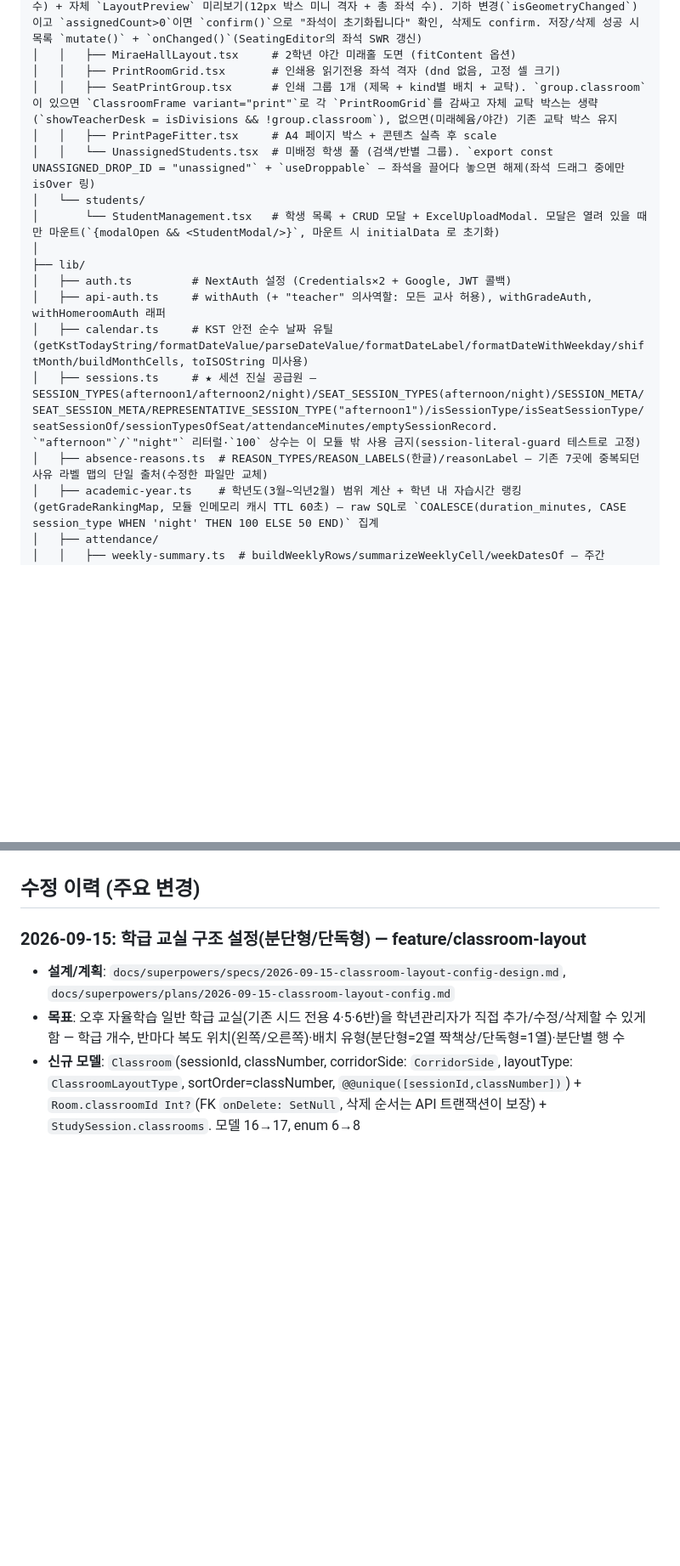
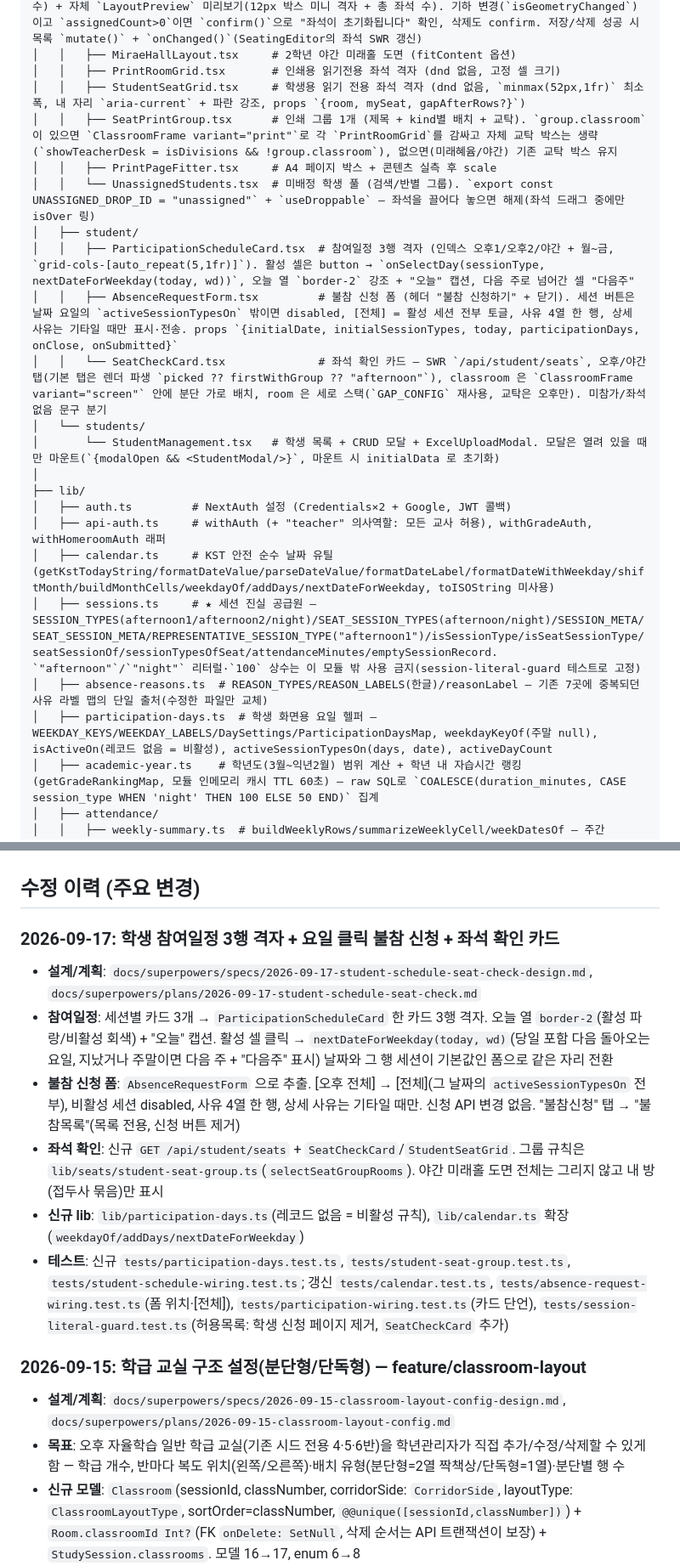
Before and after one commit to ChoisMath/selfstudy, a Markdown page: .claude/PROJECT_MAP.md, 2 parts joined by grey strips. Shown at 85% size. Rendered like a GitHub page; blank space fills up the shorter version.

Commit message:
Sync PROJECT_MAP with student schedule, absence form, and seat check
Co-Authored-By: Claude Fable 5.1 <noreply@anthropic.com>
Claude-Session: https://claude.ai/code/session_01LGV2H6Y2jd4vSd1eE4YqWL

```diff
--- a/.claude/PROJECT_MAP.md
+++ b/.claude/PROJECT_MAP.md
@@ -91,18 +91,24 @@ src/
 │   │   ├── ClassroomConfigModal.tsx # **신규.** 학년관리자용 학급 구조 설정 모달 (props `{grade, onClose, onChanged}`). `useSWR`로 `/api/grade-admin/[grade]/classrooms` 목록(반/유형/복도/행 수/좌석 수/배정 수, `overflow-x-auto` + sticky 헤더) + 추가/수정 폼(반 번호·복도 라디오·유형 라디오·분단별 행 수) + 자체 `LayoutPreview` 미리보기(12px 박스 미니 격자 + 총 좌석 수). 기하 변경(`isGeometryChanged`)이고 `assignedCount>0`이면 `confirm()`으로 "좌석이 초기화됩니다" 확인, 삭제도 confirm. 저장/삭제 성공 시 목록 `mutate()` + `onChanged()`(SeatingEditor의 좌석 SWR 갱신)
 │   │   ├── MiraeHallLayout.tsx     # 2학년 야간 미래홀 도면 (fitContent 옵션)
 │   │   ├── PrintRoomGrid.tsx       # 인쇄용 읽기전용 좌석 격자 (dnd 없음, 고정 셀 크기)
+│   │   ├── StudentSeatGrid.tsx     # 학생용 읽기 전용 좌석 격자 (dnd 없음, `minmax(52px,1fr)` 최소 폭, 내 자리 `aria-current` + 파란 강조, props `{room, mySeat, gapAfterRows?}`)
 │   │   ├── SeatPrintGroup.tsx      # 인쇄 그룹 1개 (제목 + kind별 배치 + 교탁). `group.classroom`이 있으면 `ClassroomFrame variant="print"`로 각 `PrintRoomGrid`를 감싸고 자체 교탁 박스는 생략(`showTeacherDesk = isDivisions && !group.classroom`), 없으면(미래혜윰/야간) 기존 교탁 박스 유지
 │   │   ├── PrintPageFitter.tsx     # A4 페이지 박스 + 콘텐츠 실측 후 scale
 │   │   └── UnassignedStudents.tsx  # 미배정 학생 풀 (검색/반별 그룹). `export const UNASSIGNED_DROP_ID = "unassigned"` + `useDroppable` — 좌석을 끌어다 놓으면 해제(좌석 드래그 중에만 isOver 링)
+│   ├── student/
+│   │   ├── ParticipationScheduleCard.tsx  # 참여일정 3행 격자 (인덱스 오후1/오후2/야간 + 월~금, `grid-cols-[auto_repeat(5,1fr)]`). 활성 셀은 button → `onSelectDay(sessionType, nextDateForWeekday(today, wd))`, 오늘 열 `border-2` 강조 + "오늘" 캡션, 다음 주로 넘어간 셀 "다음주"
+│   │   ├── AbsenceRequestForm.tsx         # 불참 신청 폼 (헤더 "불참 신청하기" + 닫기). 세션 버튼은 날짜 요일의 `activeSessionTypesOn` 밖이면 disabled, [전체] = 활성 세션 전부 토글, 사유 4열 한 행, 상세 사유는 기타일 때만 표시·전송. props `{initialDate, initialSessionTypes, today, participationDays, onClose, onSubmitted}`
+│   │   └── SeatCheckCard.tsx              # 좌석 확인 카드 — SWR `/api/student/seats`, 오후/야간 탭(기본 탭은 렌더 파생 `picked ?? firstWithGroup ?? "afternoon"`), classroom 은 `ClassroomFrame variant="screen"` 안에 분단 가로 배치, room 은 세로 스택(`GAP_CONFIG` 재사용, 교탁은 오후만). 미참가/좌석 없음 문구 분기
 │   └── students/
 │       └── StudentManagement.tsx   # 학생 목록 + CRUD 모달 + ExcelUploadModal. 모달은 열려 있을 때만 마운트(`{modalOpen && <StudentModal/>}`, 마운트 시 initialData 로 초기화)
 │
 ├── lib/
 │   ├── auth.ts         # NextAuth 설정 (Credentials×2 + Google, JWT 콜백)
 │   ├── api-auth.ts     # withAuth (+ "teacher" 의사역할: 모든 교사 허용), withGradeAuth, withHomeroomAuth 래퍼
-│   ├── calendar.ts     # KST 안전 순수 날짜 유틸 (getKstTodayString/formatDateValue/parseDateValue/formatDateLabel/formatDateWithWeekday/shiftMonth/buildMonthCells, toISOString 미사용)
+│   ├── calendar.ts     # KST 안전 순수 날짜 유틸 (getKstTodayString/formatDateValue/parseDateValue/formatDateLabel/formatDateWithWeekday/shiftMonth/buildMonthCells/weekdayOf/addDays/nextDateForWeekday, toISOString 미사용)
 │   ├── sessions.ts     # ★ 세션 진실 공급원 — SESSION_TYPES(afternoon1/afternoon2/night)/SEAT_SESSION_TYPES(afternoon/night)/SESSION_META/SEAT_SESSION_META/REPRESENTATIVE_SESSION_TYPE("afternoon1")/isSessionType/isSeatSessionType/seatSessionOf/sessionTypesOfSeat/attendanceMinutes/emptySessionRecord. `"afternoon"`/`"night"` 리터럴·`100` 상수는 이 모듈 밖 사용 금지(session-literal-guard 테스트로 고정)
 │   ├── absence-reasons.ts  # REASON_TYPES/REASON_LABELS(한글)/reasonLabel — 기존 7곳에 중복되던 사유 라벨 맵의 단일 출처(수정한 파일만 교체)
+│   ├── participation-days.ts  # 학생 화면용 요일 헬퍼 — WEEKDAY_KEYS/WEEKDAY_LABELS/DaySettings/ParticipationDaysMap, weekdayKeyOf(주말 null), isActiveOn(레코드 없음 = 비활성), activeSessionTypesOn(days, date), activeDayCount
 │   ├── academic-year.ts    # 학년도(3월~익년2월) 범위 계산 + 학년 내 자습시간 랭킹(getGradeRankingMap, 모듈 인메모리 캐시 TTL 60초) — raw SQL로 `COALESCE(duration_minutes, CASE session_type WHEN 'night' THEN 100 ELSE 50 END)` 집계
 │   ├── attendance/
 │   │   ├── weekly-summary.ts  # buildWeeklyRows/summarizeWeeklyCell/weekDatesOf — 주간 API·"i" 팝업 공용. 셀 상태 우선순위: 비참여 › 불참승인 › 방과후 › 출석 › 결석 › 미체크
@@ -352,6 +360,15 @@ SupervisorReminderLog: teacherId, grade, date(@db.Date), sentAt — @@unique([te
 - 미래혜윰실·야간 Room은 `classroomId=null`로 고정 — `Classroom`은 오후 자율학습의 **일반 학급 교실**(4·5·6반) 전용이며, 담임교사는 구조를 수정할 수 없음(학년관리자/메인관리자만)
 
 ## 수정 이력 (주요 변경)
+
+### 2026-09-17: 학생 참여일정 3행 격자 + 요일 클릭 불참 신청 + 좌석 확인 카드
+
+- **설계/계획**: `docs/superpowers/specs/2026-09-17-student-schedule-seat-check-design.md`, `docs/superpowers/plans/2026-09-17-student-schedule-seat-check.md`
+- **참여일정**: 세션별 카드 3개 → `ParticipationScheduleCard` 한 카드 3행 격자. 오늘 열 `border-2`(활성 파랑/비활성 회색) + "오늘" 캡션. 활성 셀 클릭 → `nextDateForWeekday(today, wd)`(당일 포함 다음 돌아오는 요일, 지났거나 주말이면 다음 주 + "다음주" 표시) 날짜와 그 행 세션이 기본값인 폼으로 같은 자리 전환
+- **불참 신청 폼**: `AbsenceRequestForm` 으로 추출. [오후 전체] → [전체](그 날짜의 `activeSessionTypesOn` 전부), 비활성 세션 disabled, 사유 4열 한 행, 상세 사유는 기타일 때만. 신청 API 변경 없음. "불참신청" 탭 → "불참목록"(목록 전용, 신청 버튼 제거)
+- **좌석 확인**: 신규 `GET /api/student/seats` + `SeatCheckCard`/`StudentSeatGrid`. 그룹 규칙은 `lib/seats/student-seat-group.ts`(`selectSeatGroupRooms`). 야간 미래홀 도면 전체는 그리지 않고 내 방(접두사 묶음)만 표시
+- **신규 lib**: `lib/participation-days.ts`(레코드 없음 = 비활성 규칙), `lib/calendar.ts` 확장(`weekdayOf/addDays/nextDateForWeekday`)
+- **테스트**: 신규 `tests/participation-days.test.ts`, `tests/student-seat-group.test.ts`, `tests/student-schedule-wiring.test.ts`; 갱신 `tests/calendar.test.ts`, `tests/absence-request-wiring.test.ts`(폼 위치·[전체]), `tests/participation-wiring.test.ts`(카드 단언), `tests/session-literal-guard.test.ts`(허용목록: 학생 신청 페이지 제거, `SeatCheckCard` 추가)
 
 ### 2026-09-15: 학급 교실 구조 설정(분단형/단독형) — feature/classroom-layout
 - **설계/계획**: `docs/superpowers/specs/2026-09-15-classroom-layout-config-design.md`, `docs/superpowers/plans/2026-09-15-classroom-layout-config.md`
```
Also changed, not shown: other parts of .claude/PROJECT_MAP.md (+8 -6 lines).
